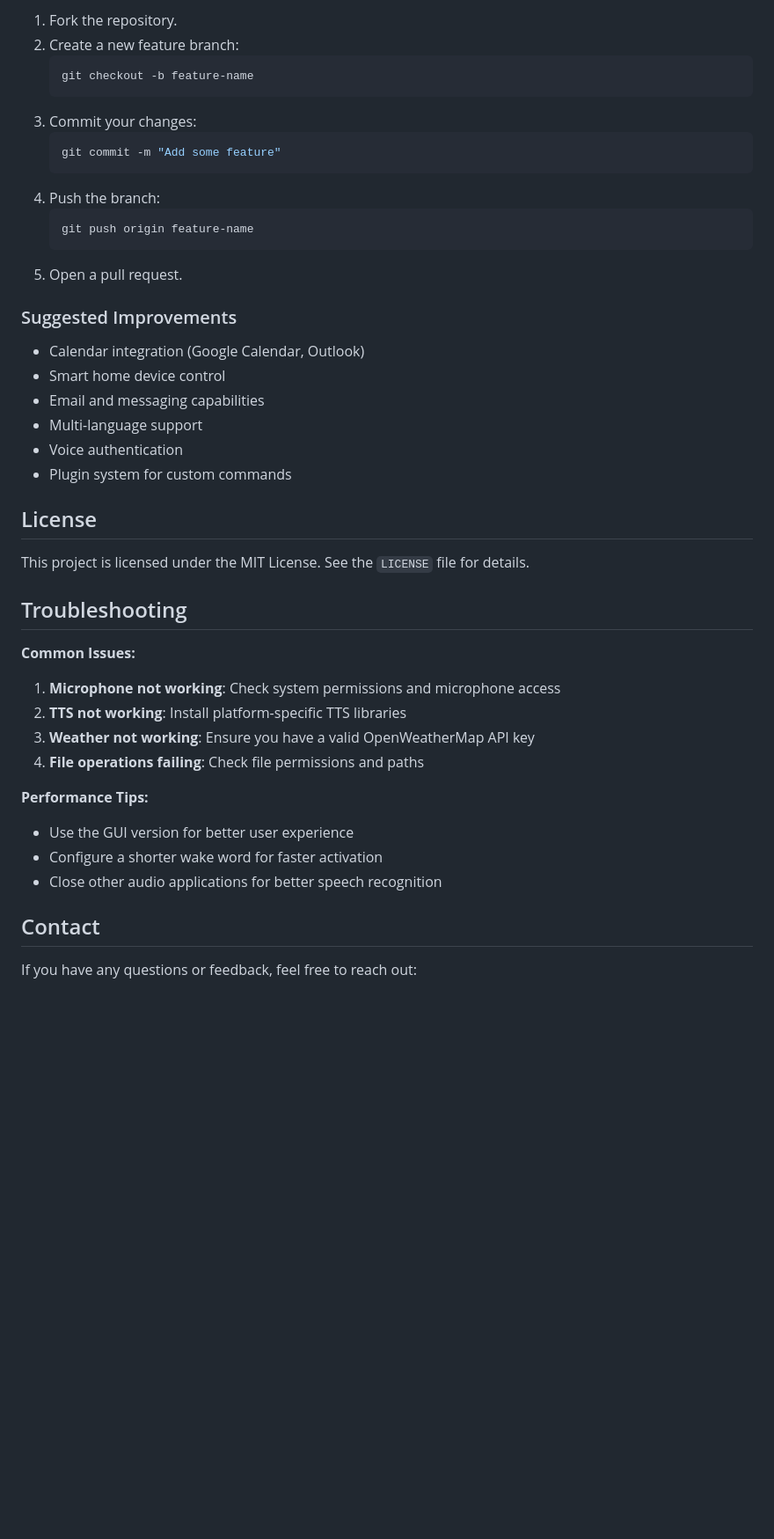
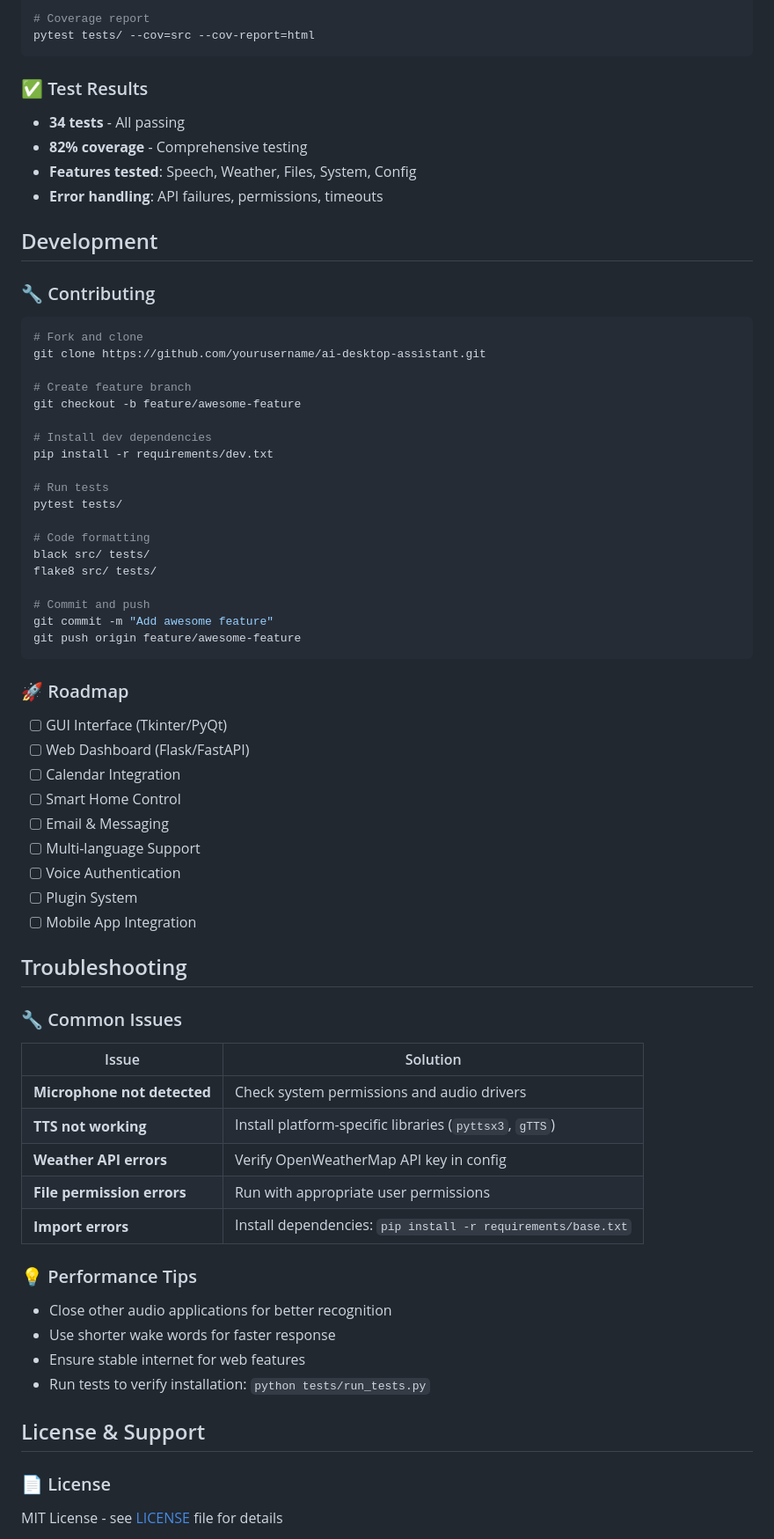
Before and after one commit to jmrashed/ai-desktop-assistant, a Markdown page: README.md, the part around one of its changes. Shown at 88% size. GitHub-like rendering; blank space fills up the shorter version.

Commit message:
chore: update README and stage changes

````diff
--- a/README.md
+++ b/README.md
@@ -183,46 +192,70 @@ Feel free to contribute to the project! Here's how:
 
-1. Fork the repository.
-2. Create a new feature branch:
-   ```bash
-   git checkout -b feature-name
-   ```
-3. Commit your changes:
-   ```bash
-   git commit -m "Add some feature"
-   ```
-4. Push the branch:
-   ```bash
-   git push origin feature-name
-   ```
-5. Open a pull request.
+# Coverage report
+pytest tests/ --cov=src --cov-report=html
+```
 
-### Suggested Improvements
-- Calendar integration (Google Calendar, Outlook)
-- Smart home device control
-- Email and messaging capabilities
-- Multi-language support
-- Voice authentication
-- Plugin system for custom commands
+### ✅ Test Results
+- **34 tests** - All passing
+- **82% coverage** - Comprehensive testing
+- **Features tested**: Speech, Weather, Files, System, Config
+- **Error handling**: API failures, permissions, timeouts
 
-## License
+## Development
 
-This project is licensed under the MIT License. See the `LICENSE` file for details.
+### 🔧 Contributing
+```bash
+# Fork and clone
+git clone https://github.com/yourusername/ai-desktop-assistant.git
+
+# Create feature branch
+git checkout -b feature/awesome-feature
+
+# Install dev dependencies
+pip install -r requirements/dev.txt
+
+# Run tests
+pytest tests/
+
+# Code formatting
+black src/ tests/
+flake8 src/ tests/
+
+# Commit and push
+git commit -m "Add awesome feature"
+git push origin feature/awesome-feature
+```
+
+### 🚀 Roadmap
+- [ ] GUI Interface (Tkinter/PyQt)
+- [ ] Web Dashboard (Flask/FastAPI)
+- [ ] Calendar Integration
+- [ ] Smart Home Control
+- [ ] Email & Messaging
+- [ ] Multi-language Support
+- [ ] Voice Authentication
+- [ ] Plugin System
+- [ ] Mobile App Integration
 
 ## Troubleshooting
 
-**Common Issues:**
+### 🔧 Common Issues
 
-1. **Microphone not working**: Check system permissions and microphone access
-2. **TTS not working**: Install platform-specific TTS libraries
-3. **Weather not working**: Ensure you have a valid OpenWeatherMap API key
-4. **File operations failing**: Check file permissions and paths
+| Issue | Solution |
+|-------|----------|
+| **Microphone not detected** | Check system permissions and audio drivers |
+| **TTS not working** | Install platform-specific libraries (`pyttsx3`, `gTTS`) |
+| **Weather API errors** | Verify OpenWeatherMap API key in config |
+| **File permission errors** | Run with appropriate user permissions |
+| **Import errors** | Install dependencies: `pip install -r requirements/base.txt` |
 
-**Performance Tips:**
-- Use the GUI version for better user experience
-- Configure a shorter wake word for faster activation
-- Close other audio applications for better speech recognition
+### 💡 Performance Tips
+- Close other audio applications for better recognition
+- Use shorter wake words for faster response
+- Ensure stable internet for web features
+- Run tests to verify installation: `python tests/run_tests.py`
 
-## Contact
+## License & Support
 
-If you have any questions or feedback, feel free to reach out:
+### 📄 License
+MIT License - see [LICENSE](LICENSE) file for details
 
````
Also changed, not shown: other parts of README.md (+156 -140 lines).
